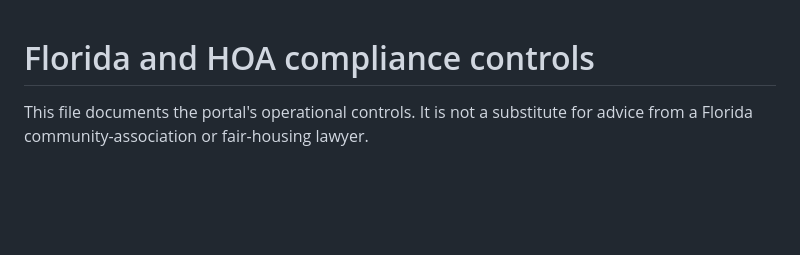
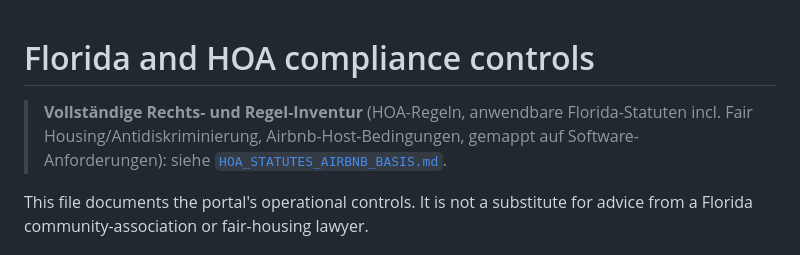
Before and after one commit to baumar73/airbnb-hoa-studio, a Markdown page: portal/COMPLIANCE.md, the part around the change. Rendered like a GitHub page; blank space fills up the shorter version.

```diff
--- a/portal/COMPLIANCE.md
+++ b/portal/COMPLIANCE.md
@@ -1,4 +1,9 @@
 # Florida and HOA compliance controls
+
+> **Vollständige Rechts- und Regel-Inventur** (HOA-Regeln, anwendbare
+> Florida-Statuten incl. Fair Housing/Antidiskriminierung, Airbnb-Host-Bedingungen,
+> gemappt auf Software-Anforderungen): siehe
+> [`HOA_STATUTES_AIRBNB_BASIS.md`](./HOA_STATUTES_AIRBNB_BASIS.md).
 
 This file documents the portal's operational controls. It is not a substitute
 for advice from a Florida community-association or fair-housing lawyer.
```
Also changed, not shown: portal/HOA_STATUTES_AIRBNB_BASIS.md (added, +185 -0 lines).
